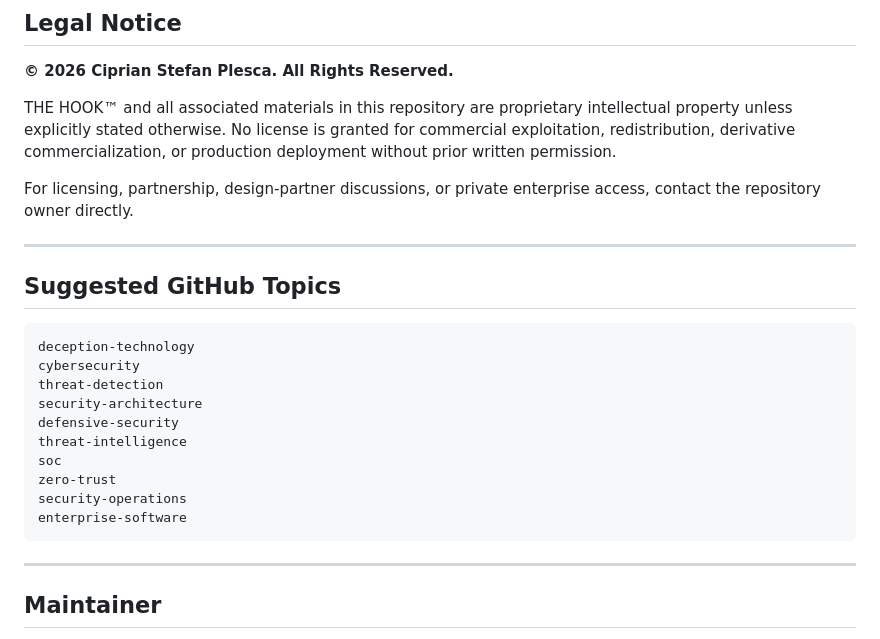
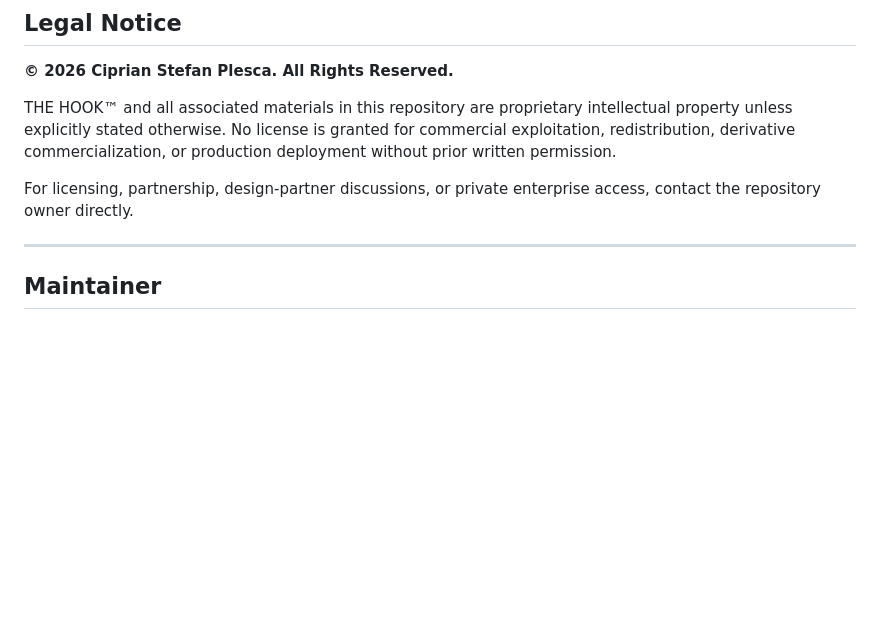
Before and after one commit to Ciprian-LocalPulse/the-hook, a Markdown page: README.md, the part around the change. Rendered like a GitHub page; blank space fills up the shorter version.

````diff
--- a/README.md
+++ b/README.md
@@ -192,22 +192,6 @@ For licensing, partnership, design-partner discussions, or private enterprise ac
 
 ---
 
-## Suggested GitHub Topics
-
-```text
-deception-technology
-cybersecurity
-threat-detection
-security-architecture
-defensive-security
-threat-intelligence
-soc
-zero-trust
-security-operations
-enterprise-software
-```
-
----
 
 ## Maintainer
 
````
